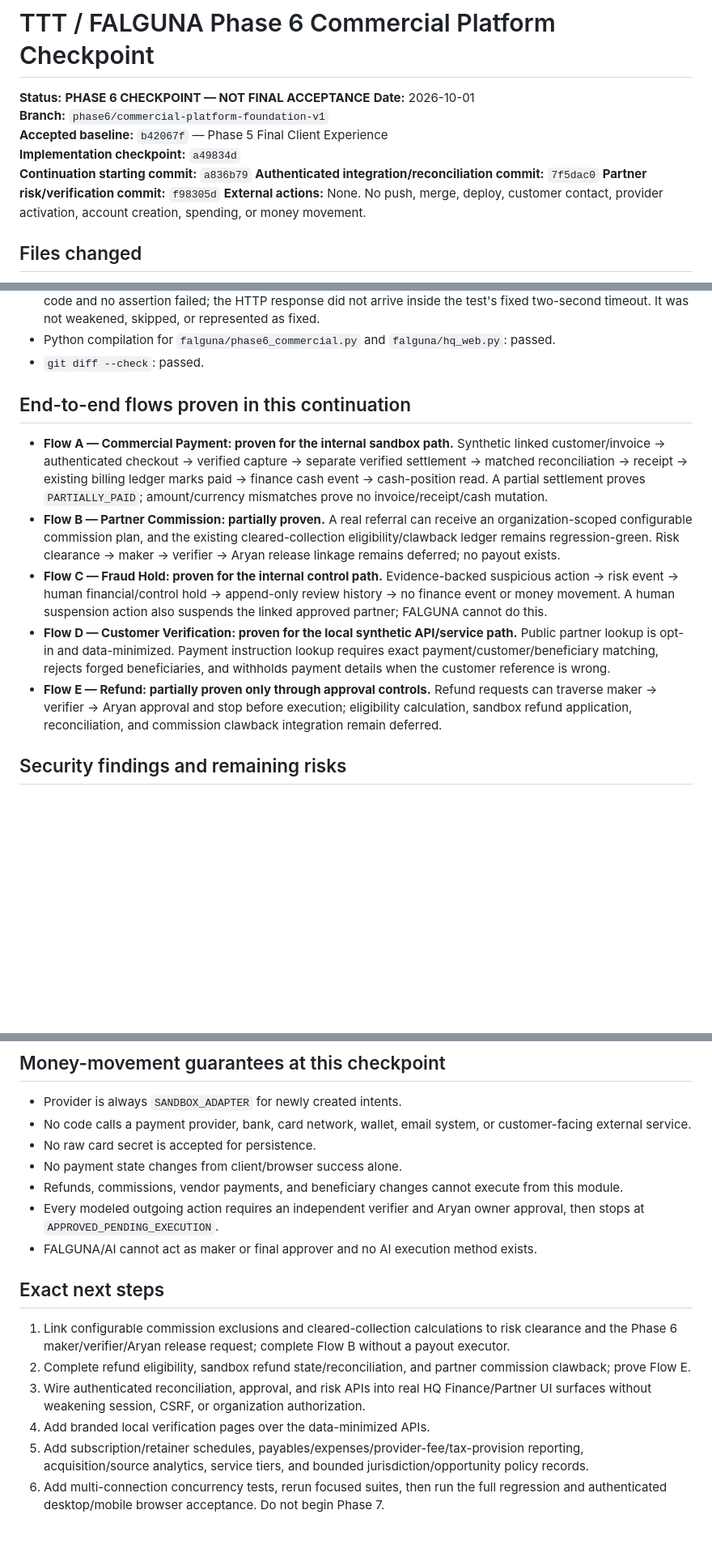
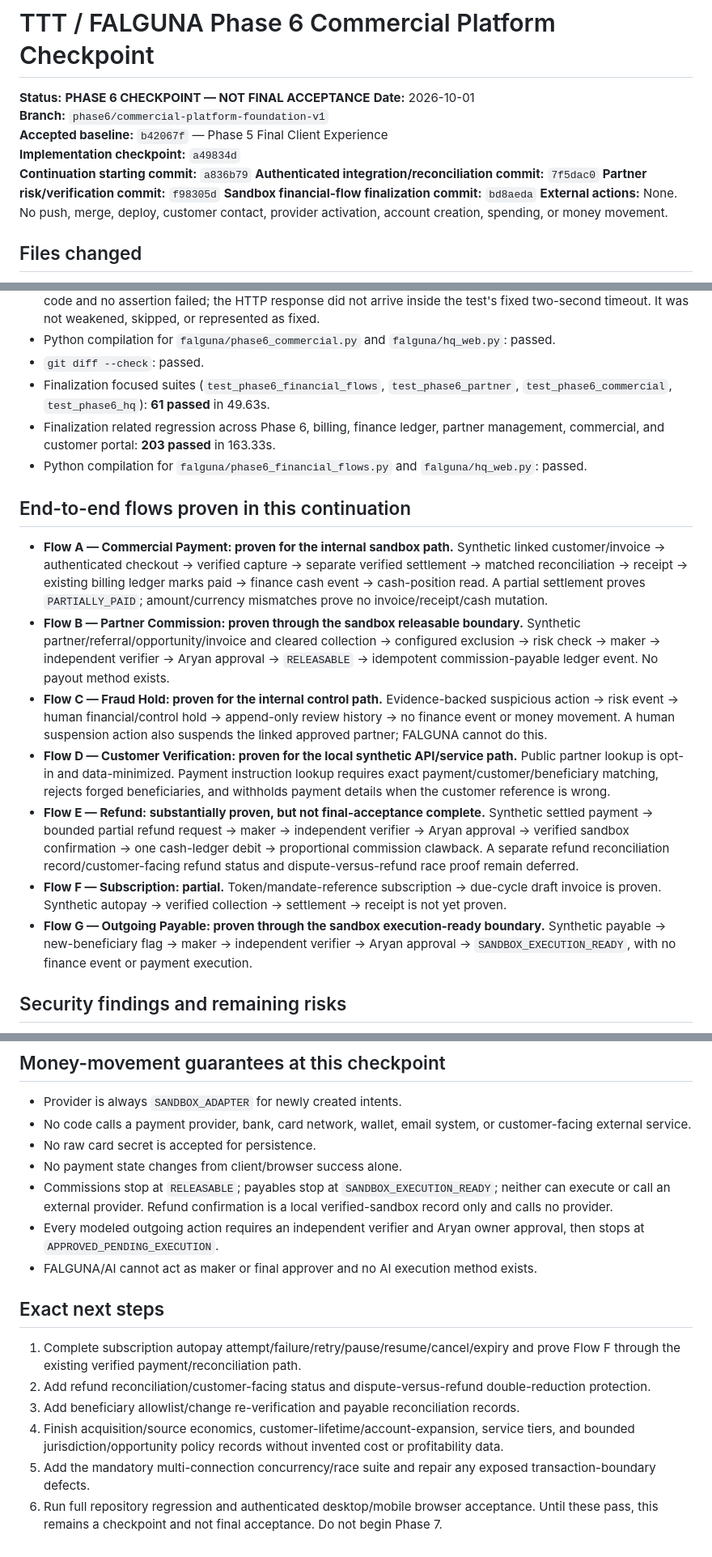
Before and after one commit to aryanbehera46-source/Falguna, a Markdown page: TTT_PHASE6_COMMERCIAL_PLATFORM_CHECKPOINT.md, 3 parts joined by grey strips. Shown at 81% size. Rendered like a GitHub page; blank space fills up the shorter version.

Commit message:
Update Phase 6 financial-flow checkpoint

```diff
--- a/TTT_PHASE6_COMMERCIAL_PLATFORM_CHECKPOINT.md
+++ b/TTT_PHASE6_COMMERCIAL_PLATFORM_CHECKPOINT.md
@@ -8,6 +8,7 @@
 **Continuation starting commit:** `a836b79`
 **Authenticated integration/reconciliation commit:** `7f5dac0`
 **Partner risk/verification commit:** `f98305d`
+**Sandbox financial-flow finalization commit:** `bd8aeda`
 **External actions:** None. No push, merge, deploy, customer contact, provider activation, account creation, spending, or money movement.
 
 ## Files changed
@@ -109,14 +122,19 @@ Continuation verification:
 - The one failure is the pre-existing `WorkforceMediaHQServerTests::test_executive_coordinator_full_loop_over_http` two-second client timeout at `/api/executive/sync`. It reproduced alone (1 failed in 3.49s). The route does not pass through any `/api/p6/*` code and no assertion failed; the HTTP response did not arrive inside the test's fixed two-second timeout. It was not weakened, skipped, or represented as fixed.
 - Python compilation for `falguna/phase6_commercial.py` and `falguna/hq_web.py`: passed.
 - `git diff --check`: passed.
+- Finalization focused suites (`test_phase6_financial_flows`, `test_phase6_partner`, `test_phase6_commercial`, `test_phase6_hq`): **61 passed** in 49.63s.
+- Finalization related regression across Phase 6, billing, finance ledger, partner management, commercial, and customer portal: **203 passed** in 163.33s.
+- Python compilation for `falguna/phase6_financial_flows.py` and `falguna/hq_web.py`: passed.
 
 ## End-to-end flows proven in this continuation
 
 - **Flow A — Commercial Payment: proven for the internal sandbox path.** Synthetic linked customer/invoice -> authenticated checkout -> verified capture -> separate verified settlement -> matched reconciliation -> receipt -> existing billing ledger marks paid -> finance cash event -> cash-position read. A partial settlement proves `PARTIALLY_PAID`; amount/currency mismatches prove no invoice/receipt/cash mutation.
-- **Flow B — Partner Commission: partially proven.** A real referral can receive an organization-scoped configurable commission plan, and the existing cleared-collection eligibility/clawback ledger remains regression-green. Risk clearance -> maker -> verifier -> Aryan release linkage remains deferred; no payout exists.
+- **Flow B — Partner Commission: proven through the sandbox releasable boundary.** Synthetic partner/referral/opportunity/invoice and cleared collection -> configured exclusion -> risk check -> maker -> independent verifier -> Aryan approval -> `RELEASABLE` -> idempotent commission-payable ledger event. No payout method exists.
 - **Flow C — Fraud Hold: proven for the internal control path.** Evidence-backed suspicious action -> risk event -> human financial/control hold -> append-only review history -> no finance event or money movement. A human suspension action also suspends the linked approved partner; FALGUNA cannot do this.
 - **Flow D — Customer Verification: proven for the local synthetic API/service path.** Public partner lookup is opt-in and data-minimized. Payment instruction lookup requires exact payment/customer/beneficiary matching, rejects forged beneficiaries, and withholds payment details when the customer reference is wrong.
-- **Flow E — Refund: partially proven only through approval controls.** Refund requests can traverse maker -> verifier -> Aryan approval and stop before execution; eligibility calculation, sandbox refund application, reconciliation, and commission clawback integration remain deferred.
+- **Flow E — Refund: substantially proven, but not final-acceptance complete.** Synthetic settled payment -> bounded partial refund request -> maker -> independent verifier -> Aryan approval -> verified sandbox confirmation -> one cash-ledger debit -> proportional commission clawback. A separate refund reconciliation record/customer-facing refund status and dispute-versus-refund race proof remain deferred.
+- **Flow F — Subscription: partial.** Token/mandate-reference subscription -> due-cycle draft invoice is proven. Synthetic autopay -> verified collection -> settlement -> receipt is not yet proven.
+- **Flow G — Outgoing Payable: proven through the sandbox execution-ready boundary.** Synthetic payable -> new-beneficiary flag -> maker -> independent verifier -> Aryan approval -> `SANDBOX_EXECUTION_READY`, with no finance event or payment execution.
 
 ## Security findings and remaining risks
 
@@ -132,15 +150,15 @@ Continuation verification:
 - No code calls a payment provider, bank, card network, wallet, email system, or customer-facing external service.
 - No raw card secret is accepted for persistence.
 - No payment state changes from client/browser success alone.
-- Refunds, commissions, vendor payments, and beneficiary changes cannot execute from this module.
+- Commissions stop at `RELEASABLE`; payables stop at `SANDBOX_EXECUTION_READY`; neither can execute or call an external provider. Refund confirmation is a local verified-sandbox record only and calls no provider.
 - Every modeled outgoing action requires an independent verifier and Aryan owner approval, then stops at `APPROVED_PENDING_EXECUTION`.
 - FALGUNA/AI cannot act as maker or final approver and no AI execution method exists.
 
 ## Exact next steps
 
-1. Link configurable commission exclusions and cleared-collection calculations to risk clearance and the Phase 6 maker/verifier/Aryan release request; complete Flow B without a payout executor.
-2. Complete refund eligibility, sandbox refund state/reconciliation, and partner commission clawback; prove Flow E.
-3. Wire authenticated reconciliation, approval, and risk APIs into real HQ Finance/Partner UI surfaces without weakening session, CSRF, or organization authorization.
-4. Add branded local verification pages over the data-minimized APIs.
-5. Add subscription/retainer schedules, payables/expenses/provider-fee/tax-provision reporting, acquisition/source analytics, service tiers, and bounded jurisdiction/opportunity policy records.
-6. Add multi-connection concurrency tests, rerun focused suites, then run the full regression and authenticated desktop/mobile browser acceptance. Do not begin Phase 7.
+1. Complete subscription autopay attempt/failure/retry/pause/resume/cancel/expiry and prove Flow F through the existing verified payment/reconciliation path.
+2. Add refund reconciliation/customer-facing status and dispute-versus-refund double-reduction protection.
+3. Add beneficiary allowlist/change re-verification and payable reconciliation records.
+4. Finish acquisition/source economics, customer-lifetime/account-expansion, service tiers, and bounded jurisdiction/opportunity policy records without invented cost or profitability data.
+5. Add the mandatory multi-connection concurrency/race suite and repair any exposed transaction-boundary defects.
+6. Run full repository regression and authenticated desktop/mobile browser acceptance. Until these pass, this remains a checkpoint and not final acceptance. Do not begin Phase 7.
```
Also changed, not shown: other parts of TTT_PHASE6_COMMERCIAL_PLATFORM_CHECKPOINT.md (+14 -2 lines).
